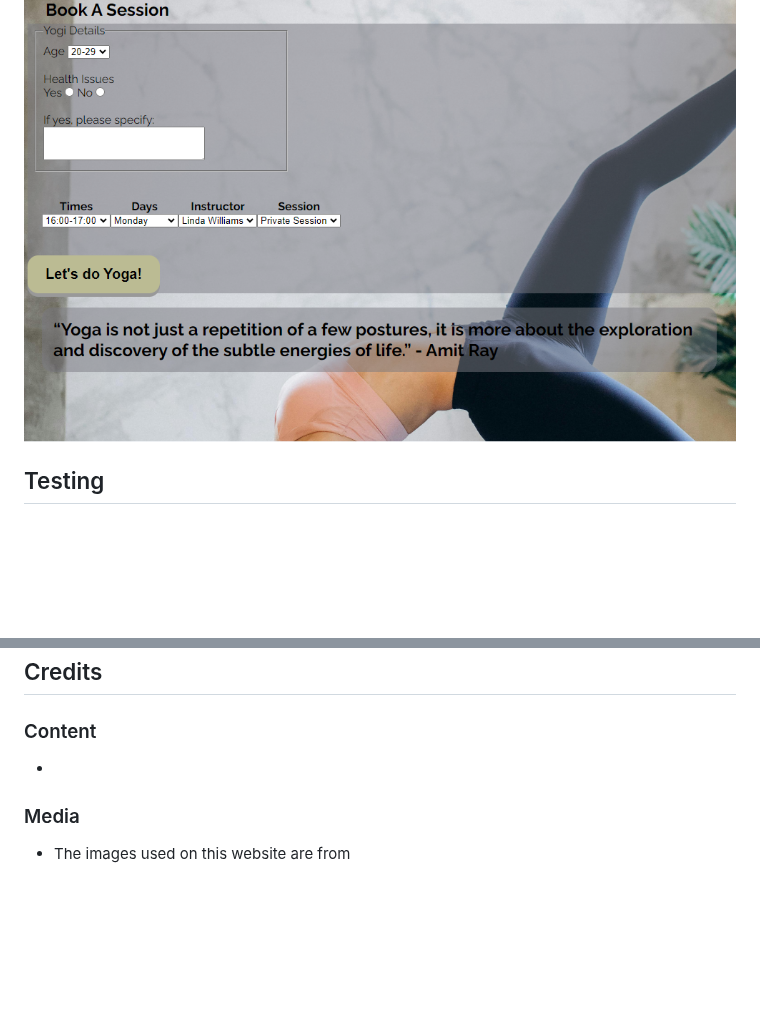
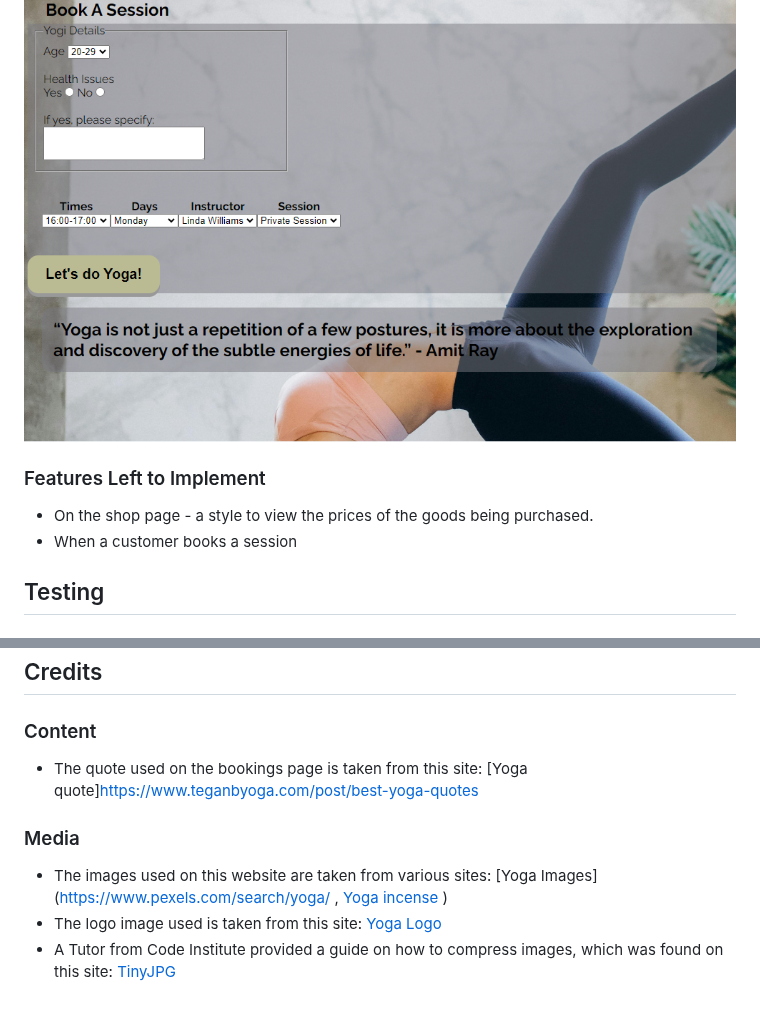
Before and after one commit to hlomphosibeko/Zola-with-Yoga, a Markdown page: README.md, 2 parts joined by grey strips. Rendered like a GitHub page; blank space fills up the shorter version.

Commit message:
docs: add more info on README.md

```diff
--- a/README.md
+++ b/README.md
@@ -46,6 +46,10 @@
 
 <img src="README.md_docs/bookings.png">
 
+### Features Left to Implement
+* On the shop page - a style to view the prices of the goods being purchased.
+* When a customer books a session
+
 ## Testing
 
 
@@ -75,7 +79,11 @@ The live link can be found here - https://hlomphosibeko.github.io/Zola-with-Yoga
 
 ## Credits
 ### Content
-*
+* The quote used on the bookings page is taken from this site: [Yoga quote]https://www.teganbyoga.com/post/best-yoga-quotes
+
 
 ### Media
-* The images used on this website are from
+* The images used on this website are taken from various sites: [Yoga Images](https://www.pexels.com/search/yoga/ , [Yoga incense](https://www.pexels.com/search/incense/)
+)
+* The logo image used is taken from this site: [Yoga Logo](https://www.canva.com/design/play?type=TAB7AVEOUWQ&category=tACZCvjI6mE&locale=de-DE)
+* A Tutor from Code Institute provided a guide on how to compress images, which was found on this site: [TinyJPG](https://tinyjpg.com/)
```
